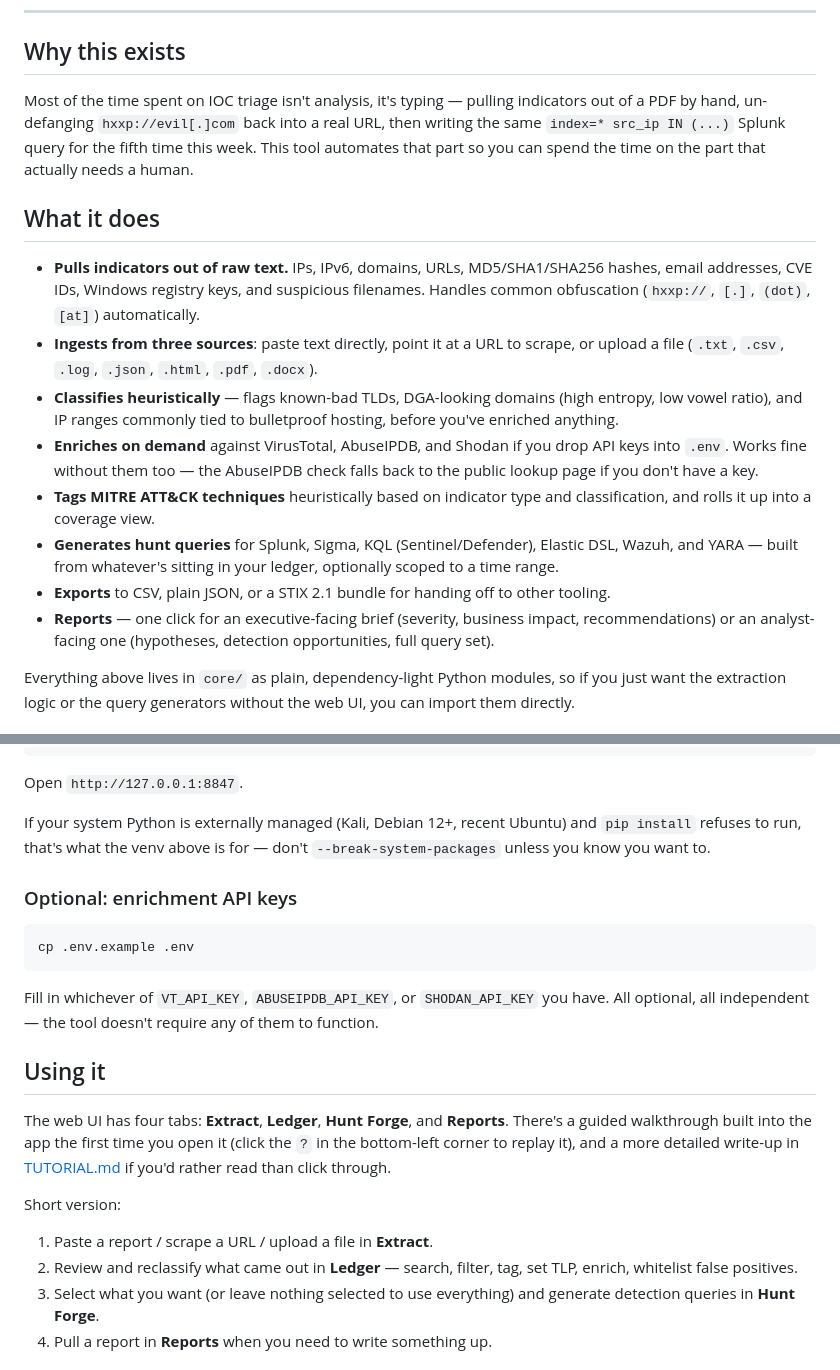
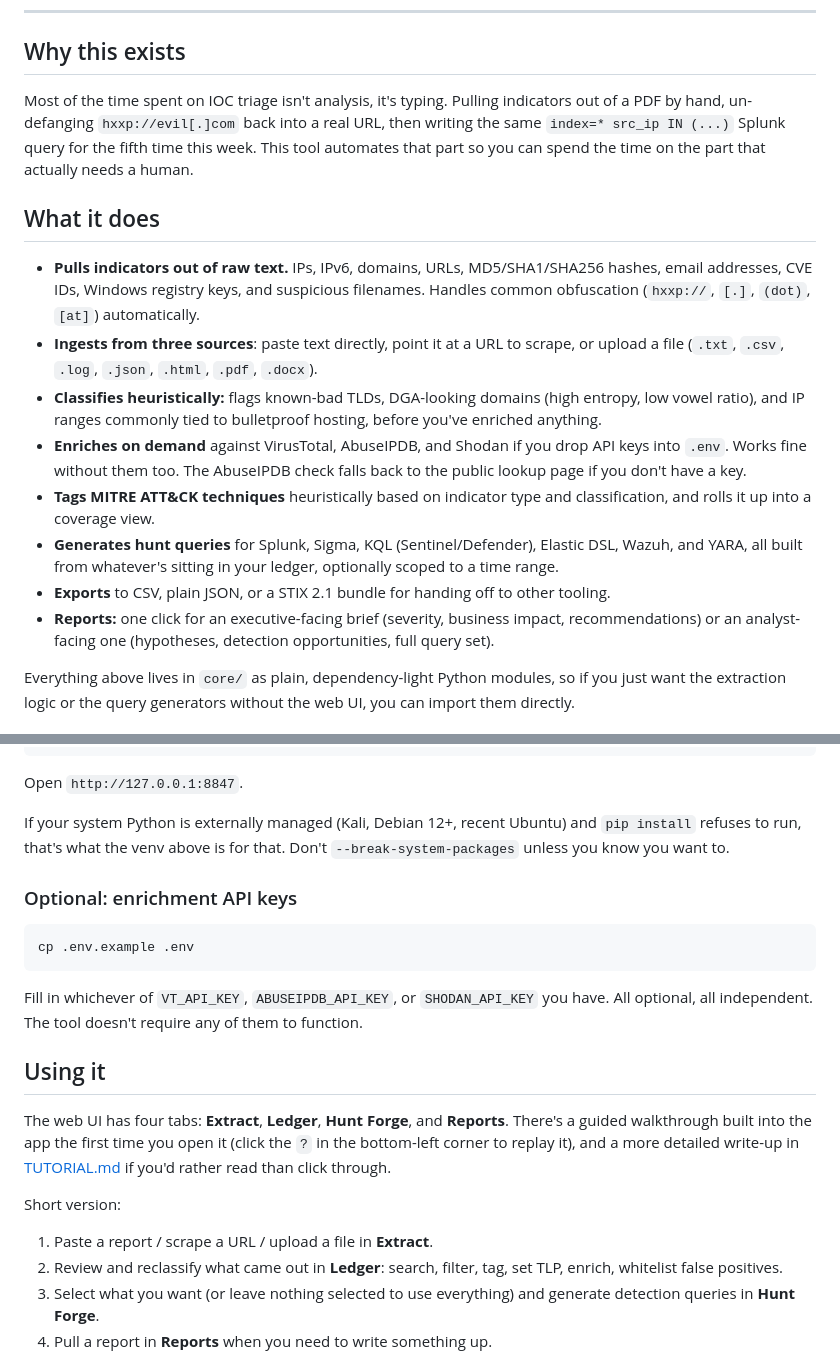
Before and after one commit to spydirbyte/spy-threat-hunt, a Markdown page: README.md, 2 parts joined by grey strips. Rendered like a GitHub page.

````diff
--- a/README.md
+++ b/README.md
@@ -16,7 +22,7 @@ your own box and writes to a SQLite file in your home directory. That's it.
 
 ## Why this exists
 
-Most of the time spent on IOC triage isn't analysis, it's typing — pulling
+Most of the time spent on IOC triage isn't analysis, it's typing. Pulling
 indicators out of a PDF by hand, un-defanging `hxxp://evil[.]com` back into
 a real URL, then writing the same `index=* src_ip IN (...)` Splunk query
 for the fifth time this week. This tool automates that part so you can
@@ -31,20 +37,20 @@ spend the time on the part that actually needs a human.
 - **Ingests from three sources**: paste text directly, point it at a URL to
   scrape, or upload a file (`.txt`, `.csv`, `.log`, `.json`, `.html`, `.pdf`,
   `.docx`).
-- **Classifies heuristically** — flags known-bad TLDs, DGA-looking domains
+- **Classifies heuristically:** flags known-bad TLDs, DGA-looking domains
   (high entropy, low vowel ratio), and IP ranges commonly tied to bulletproof
   hosting, before you've enriched anything.
 - **Enriches on demand** against VirusTotal, AbuseIPDB, and Shodan if you
-  drop API keys into `.env`. Works fine without them too — the AbuseIPDB
+  drop API keys into `.env`. Works fine without them too. The AbuseIPDB
   check falls back to the public lookup page if you don't have a key.
 - **Tags MITRE ATT&CK techniques** heuristically based on indicator type and
   classification, and rolls it up into a coverage view.
 - **Generates hunt queries** for Splunk, Sigma, KQL (Sentinel/Defender),
-  Elastic DSL, Wazuh, and YARA — built from whatever's sitting in your
+  Elastic DSL, Wazuh, and YARA, all built from whatever's sitting in your
   ledger, optionally scoped to a time range.
 - **Exports** to CSV, plain JSON, or a STIX 2.1 bundle for handing off to
   other tooling.
-- **Reports** — one click for an executive-facing brief (severity, business
+- **Reports:** one click for an executive-facing brief (severity, business
   impact, recommendations) or an analyst-facing one (hypotheses, detection
   opportunities, full query set).
 
@@ -67,7 +73,7 @@ Open `http://127.0.0.1:8847`.
 
 If your system Python is externally managed (Kali, Debian 12+, recent
 Ubuntu) and `pip install` refuses to run, that's what the venv above is
-for — don't `--break-system-packages` unless you know you want to.
+for that. Don't `--break-system-packages` unless you know you want to.
 
 ### Optional: enrichment API keys
 
@@ -76,7 +82,7 @@ cp .env.example .env
 ```
 
 Fill in whichever of `VT_API_KEY`, `ABUSEIPDB_API_KEY`, or `SHODAN_API_KEY`
-you have. All optional, all independent — the tool doesn't require any of
+you have. All optional, all independent. The tool doesn't require any of
 them to function.
 
 ## Using it
@@ -90,7 +96,7 @@ than click through.
 Short version:
 
 1. Paste a report / scrape a URL / upload a file in **Extract**.
-2. Review and reclassify what came out in **Ledger** — search, filter,
+2. Review and reclassify what came out in **Ledger**: search, filter,
    tag, set TLP, enrich, whitelist false positives.
 3. Select what you want (or leave nothing selected to use everything) and
    generate detection queries in **Hunt Forge**.
````
Also changed, not shown: other parts of README.md (+18 -11 lines).
